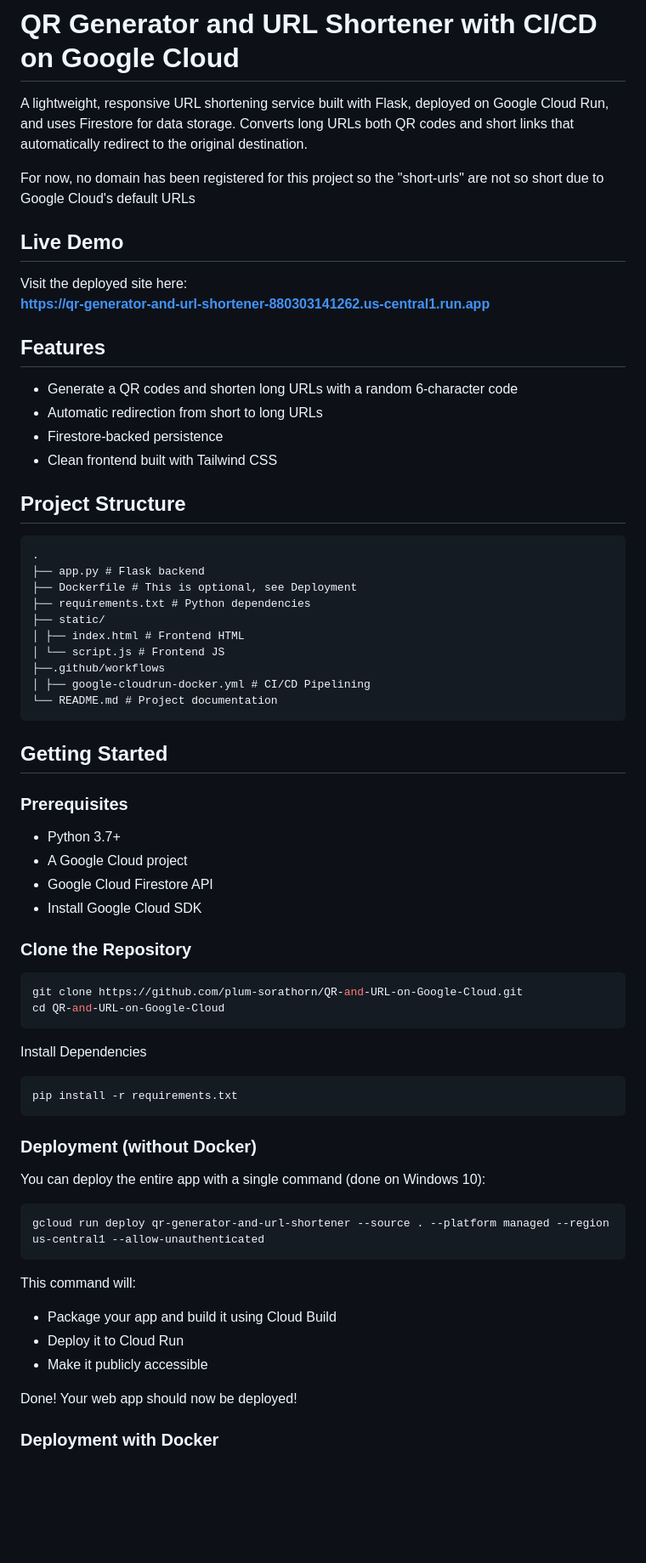
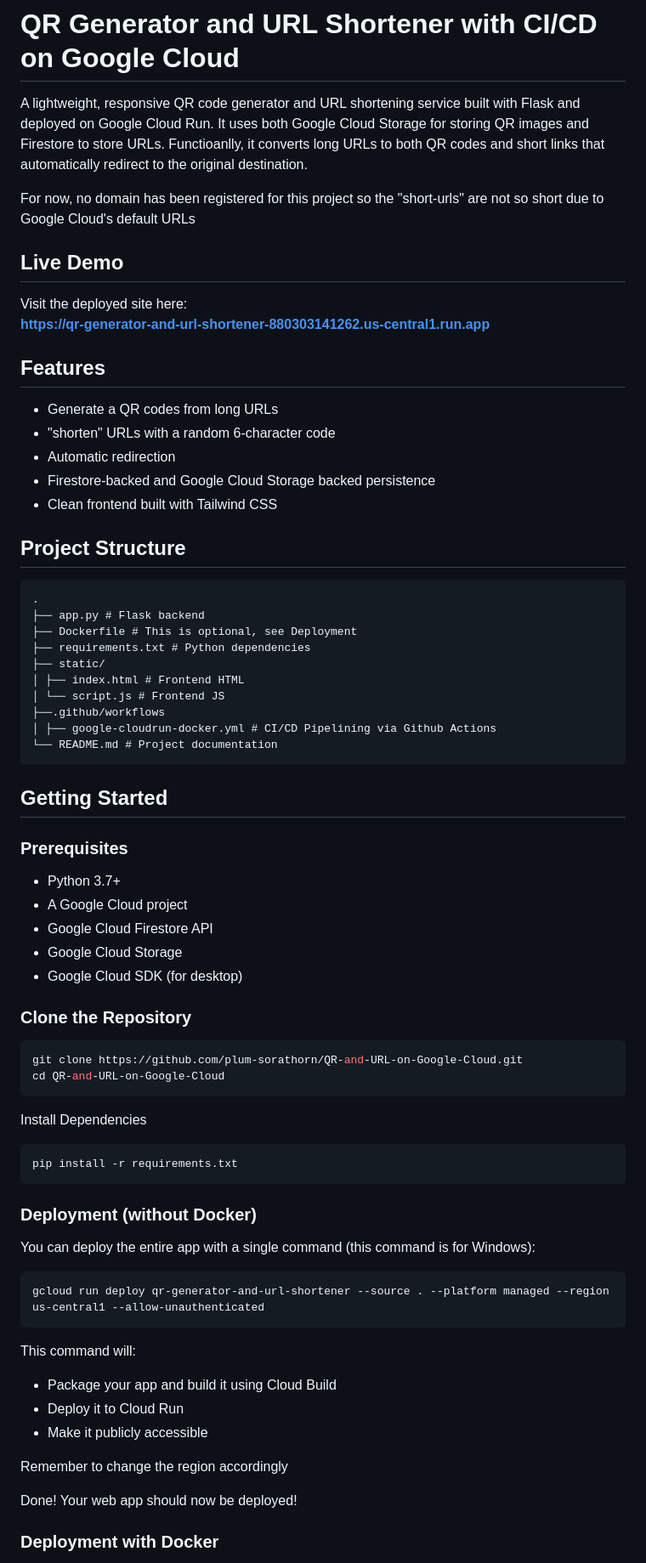
Before and after one commit to plum-sorathorn/QR-and-URL-on-Google-Cloud, a Markdown page: README.md, the part around the change. Shown at 85% size. GitHub-like rendering; blank space fills up the shorter version.

````diff
--- a/README.md
+++ b/README.md
@@ -1,6 +1,8 @@
 # QR Generator and URL Shortener with CI/CD on Google Cloud
 
-A lightweight, responsive URL shortening service built with Flask, deployed on Google Cloud Run, and uses Firestore for data storage. Converts long URLs both QR codes and short links that automatically redirect to the original destination.
+A lightweight, responsive QR code generator and URL shortening service built with Flask and deployed on Google Cloud Run.
+It uses both Google Cloud Storage for storing QR images and Firestore to store URLs.
+Functioanlly, it converts long URLs to both QR codes and short links that automatically redirect to the original destination.
 
 For now, no domain has been registered for this project so the "short-urls" are not so short due to Google Cloud's default URLs
 
@@ -11,9 +13,10 @@ Visit the deployed site here:
 
 ## Features
 
-- Generate a QR codes and shorten long URLs with a random 6-character code
-- Automatic redirection from short to long URLs
-- Firestore-backed persistence
+- Generate a QR codes from long URLs
+- "shorten" URLs with a random 6-character code
+- Automatic redirection
+- Firestore-backed and Google Cloud Storage backed persistence
 - Clean frontend built with Tailwind CSS
 
 ## Project Structure
@@ -26,7 +29,7 @@ Visit the deployed site here:
 │ ├── index.html # Frontend HTML
 │ └── script.js # Frontend JS
 ├──.github/workflows
-│ ├── google-cloudrun-docker.yml # CI/CD Pipelining
+│ ├── google-cloudrun-docker.yml # CI/CD Pipelining via Github Actions
 └── README.md # Project documentation
 ```
 
@@ -37,7 +40,8 @@ Visit the deployed site here:
 - Python 3.7+
 - A Google Cloud project
 - Google Cloud Firestore API
-- Install Google Cloud SDK
+- Google Cloud Storage
+- Google Cloud SDK (for desktop)
 
 ### Clone the Repository
 
@@ -54,7 +58,7 @@ pip install -r requirements.txt
 
 ### Deployment (without Docker)
 
-You can deploy the entire app with a single command (done on Windows 10):
+You can deploy the entire app with a single command (this command is for Windows):
 
 ```
 gcloud run deploy qr-generator-and-url-shortener --source . --platform managed --region us-central1 --allow-unauthenticated
@@ -64,6 +68,8 @@ This command will:
 - Package your app and build it using Cloud Build
 - Deploy it to Cloud Run
 - Make it publicly accessible
+
+Remember to change the region accordingly
 
 Done! Your web app should now be deployed!
 
````
